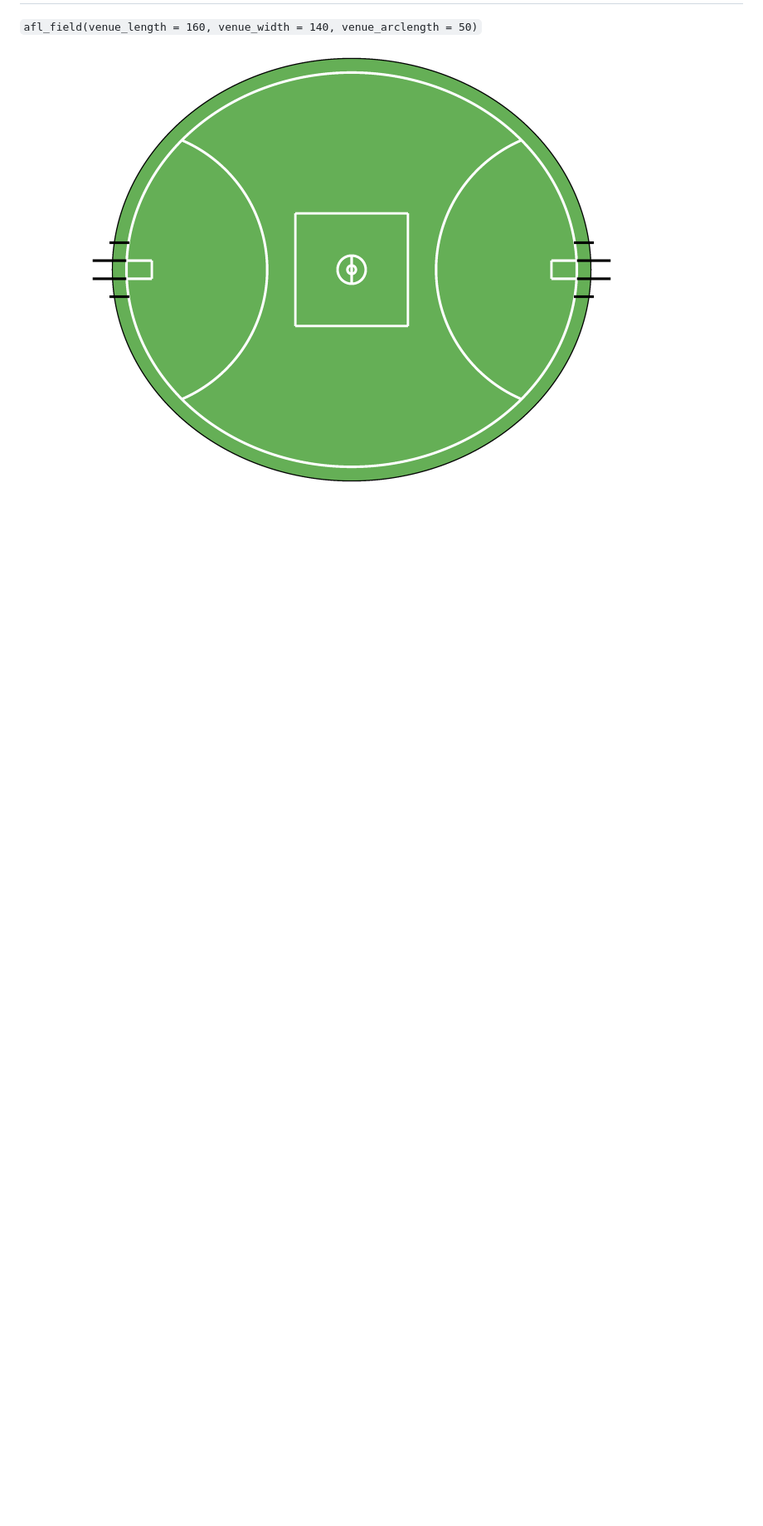
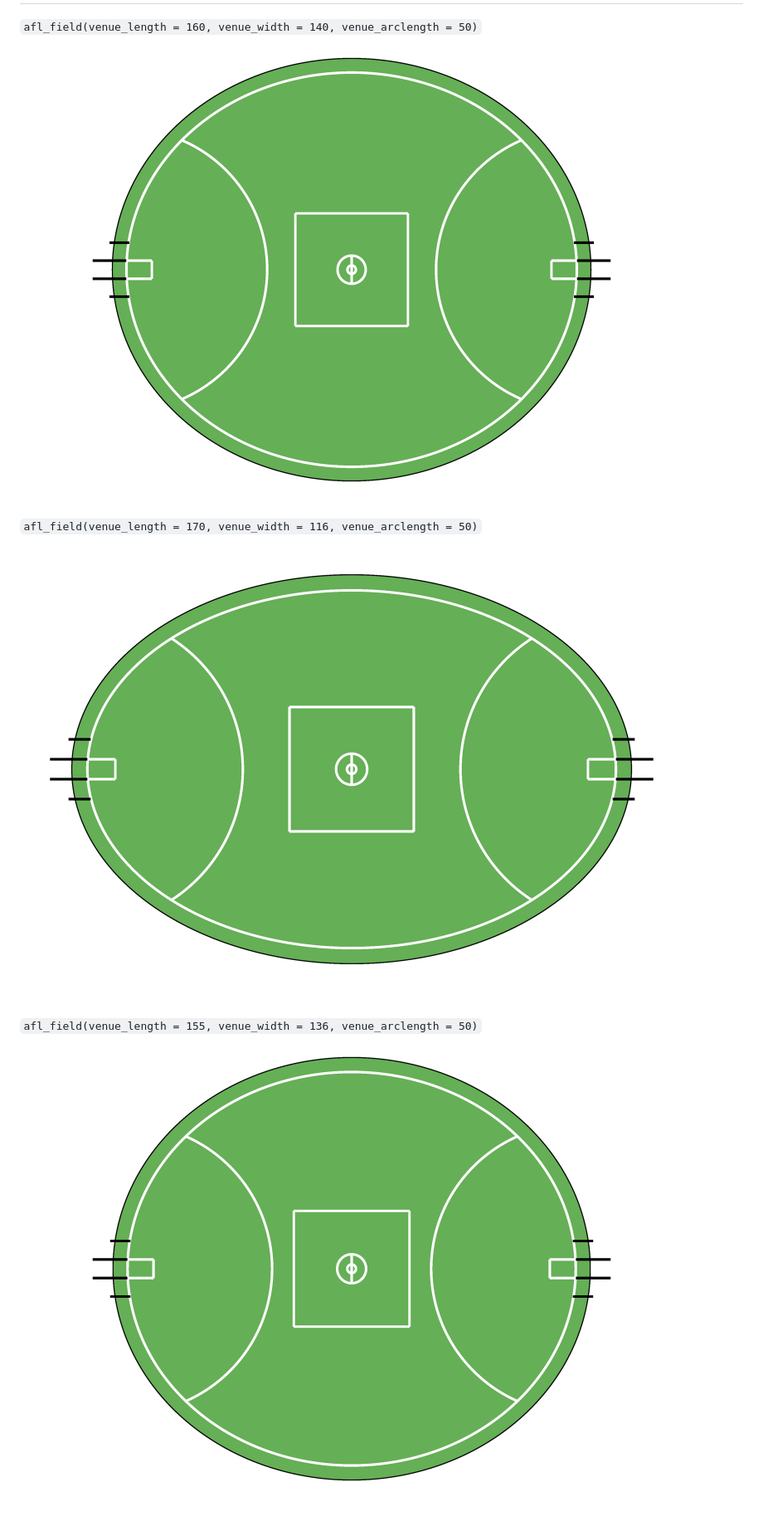
Before and after one commit to CooperDenny/PlotAFLField, a Markdown page: README.md, the part around one of its changes. Shown at 83% size. GitHub-like rendering; pictures changed too: images/afl_field_2.png (added), images/afl_field_3.png (added); blank space fills up the shorter version.

Commit message:
Updated as of 01.06.2024

```diff
--- a/README.md
+++ b/README.md
@@ -11,2 +11,8 @@ This repository contains a set of functions to plot an AFL field
 `afl_field(venue_length = 160, venue_width = 140, venue_arclength = 50)`
-![AFL Field](afl_field.png)
+![AFL Field](images/afl_field_1.png)
+
+`afl_field(venue_length = 170, venue_width = 116, venue_arclength = 50)`
+![AFL Field](images/afl_field_2.png)
+
+`afl_field(venue_length = 155, venue_width = 136, venue_arclength = 50)`
+![AFL Field](images/afl_field_3.png)
```
Also changed, not shown: other parts of README.md (+2 -2 lines), images/afl_field_1.png (renamed from afl_field.png).
